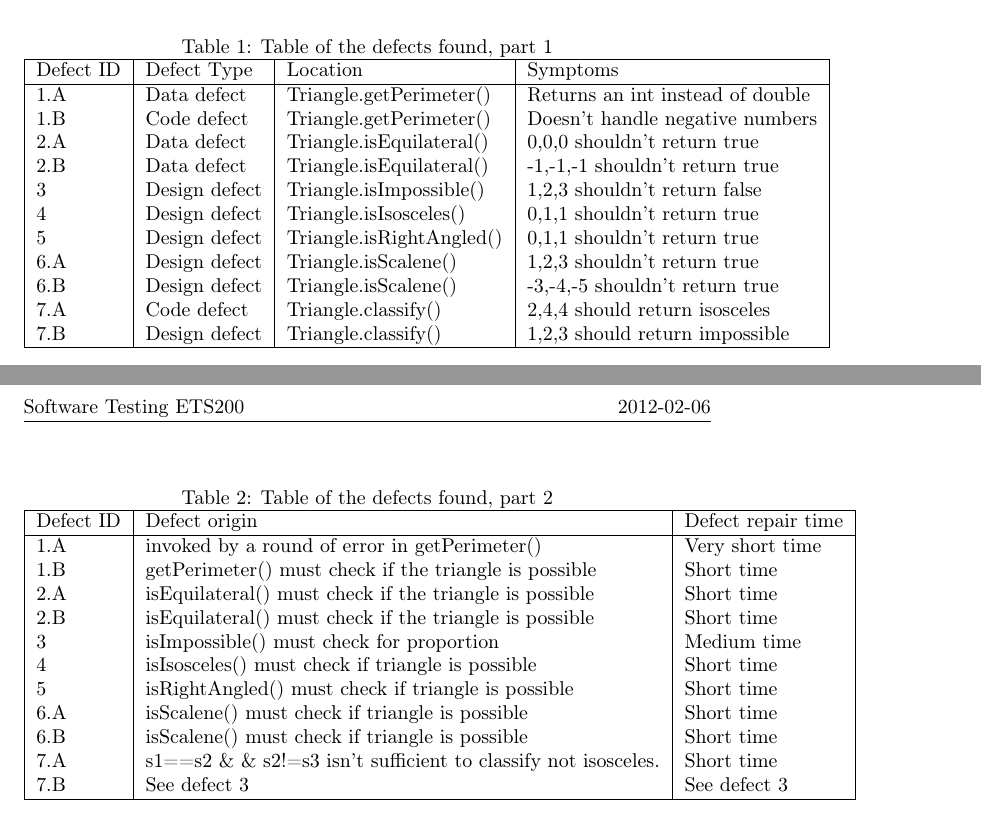
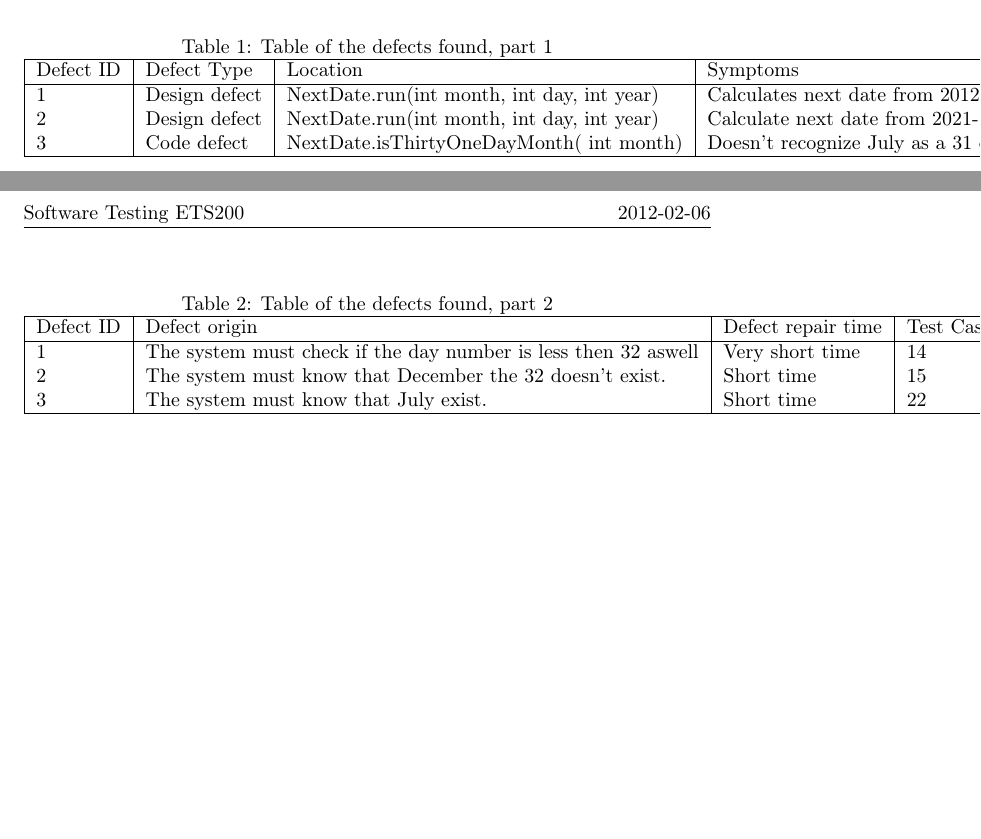
Before and after one commit to johhal/ETS200-Laborationer, a LaTeX document (Laboration 2/ETS200 Lab2.tex, which reads Laboration 2/defectlist.tex): two parts of pages 2 and 3 of 3, joined at a grey line, cut so that both start at the same text, the shorter picture padded with empty space. Compiled offline with pdfLaTeX.

Commit message:
Updated defectlist

```diff
--- a/Laboration 2/defectlist.tex
+++ b/Laboration 2/defectlist.tex
@@ -6,17 +6,9 @@ When performing the test cases described in Table~\ref{testinputtable} above the
 \label{defectlist1}
 \begin{tabular}{|l|l|l|l|l|l|}
 \hline  Defect ID & Defect Type   & Location  & Symptoms\\ \hline
-1.A       & Data defect   & Triangle.getPerimeter()  & Returns an int instead of double \\
-1.B       & Code defect   & Triangle.getPerimeter()  & Doesn't handle negative numbers  \\
-2.A       & Data defect   & Triangle.isEquilateral() & 0,0,0 shouldn't return true      \\
-2.B       & Data defect   & Triangle.isEquilateral() & -1,-1,-1 shouldn't return true   \\
-3         & Design defect & Triangle.isImpossible()  & 1,2,3 shouldn't return false     \\
-4         & Design defect & Triangle.isIsosceles()   & 0,1,1 shouldn't return true      \\
-5         & Design defect & Triangle.isRightAngled() & 0,1,1 shouldn't return true      \\
-6.A       & Design defect & Triangle.isScalene()     & 1,2,3 shouldn't return true      \\
-6.B       & Design defect & Triangle.isScalene()     & -3,-4,-5 shouldn't return true   \\
-7.A       & Code defect   & Triangle.classify()      & 2,4,4 should return isosceles    \\
-7.B       & Design defect & Triangle.classify()      & 1,2,3 should return impossible   \\         \hline
+1       & Design defect   & NextDate.run(int month, int day, int year)  & Calculates next date from 2012-12-32 to be 2013-01-01 instead of invalid date \\
+2       & Design defect   & NextDate.run(int month, int day, int year)  & Calculate next date from 2021-12-31 to be 2021-12-32 instead of invalid year  \\
+3       & Code defect   & NextDate.isThirtyOneDayMonth( int month)  & Doesn't recognize July as a 31 day month, actually doesn't recognize July as a month at all  \\ 	\hline
 \end{tabular}
 \end{table}
 
@@ -27,17 +19,9 @@ When performing the test cases described in Table~\ref{testinputtable} above the
 \caption{Table of the defects found, part 2}
 \label{defectlist2}
 \begin{tabular}{|l|l|l|l|l|l|}
-\hline  Defect ID & Defect origin  & Defect repair time \\ \hline
-1.A       & invoked by a round of error in getPerimeter()							 	 		& Very short time\\
-1.B       & getPerimeter() must check if the triangle is possible 			 		& Short time         \\
-2.A       & isEquilateral() must check if the triangle is possible       		& Short time         \\
-2.B       & isEquilateral() must check if the triangle is possible       		& Short time         \\
-3         & isImpossible() must check for proportion                     		& Medium time        \\
-4         & isIsosceles() must check if triangle is possible             		& Short time         \\
-5         & isRightAngled() must check if triangle is possible           		& Short time         \\
-6.A       & isScalene() must check if triangle is possible               		& Short time         \\
-6.B       & isScalene() must check if triangle is possible               		& Short time         \\
-7.A       & s1==s2 \& \& s2!=s3 isn't sufficient to classify not isosceles. & Short time         \\
-7.B       & See defect 3                                                 		& See defect 3       \\         \hline
+\hline  Defect ID & Defect origin  & Defect repair time & Test Case origin \\ \hline
+1       & The system must check if the day number is less then 32 aswell	& Very short time	& 14	\\
+2       & The system must know that December the 32 doesn't exist. 		& Short time     	& 15   	\\
+3       & The system must know that July exist. 				& Short time      	& 22  	\\         \hline
 \end{tabular}
 \end{table}
```
Also changed, not shown: Laboration 2/ETS200 Lab2.tex (+3 -3 lines).
